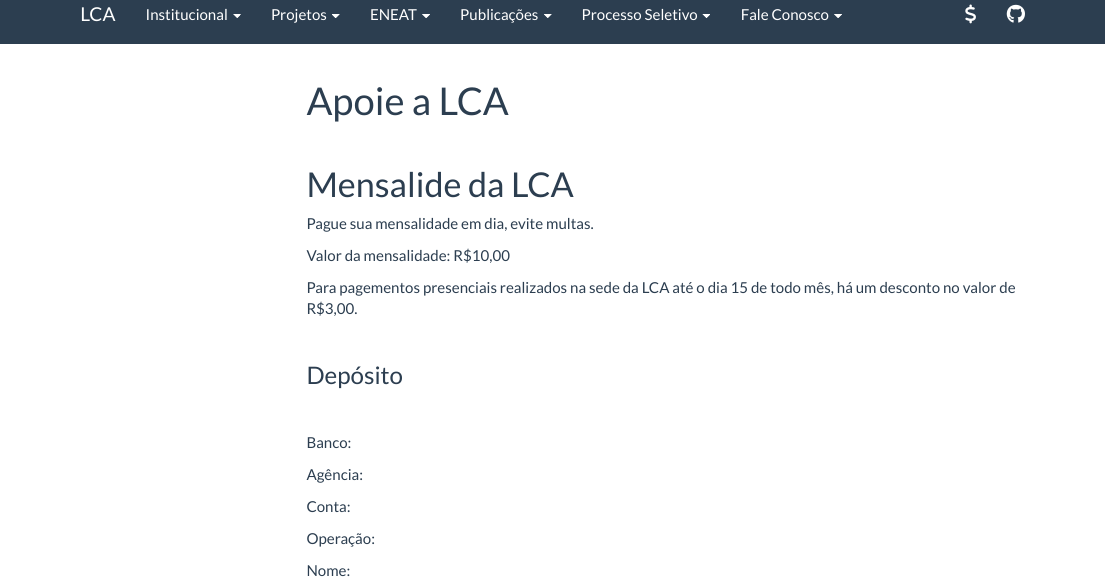
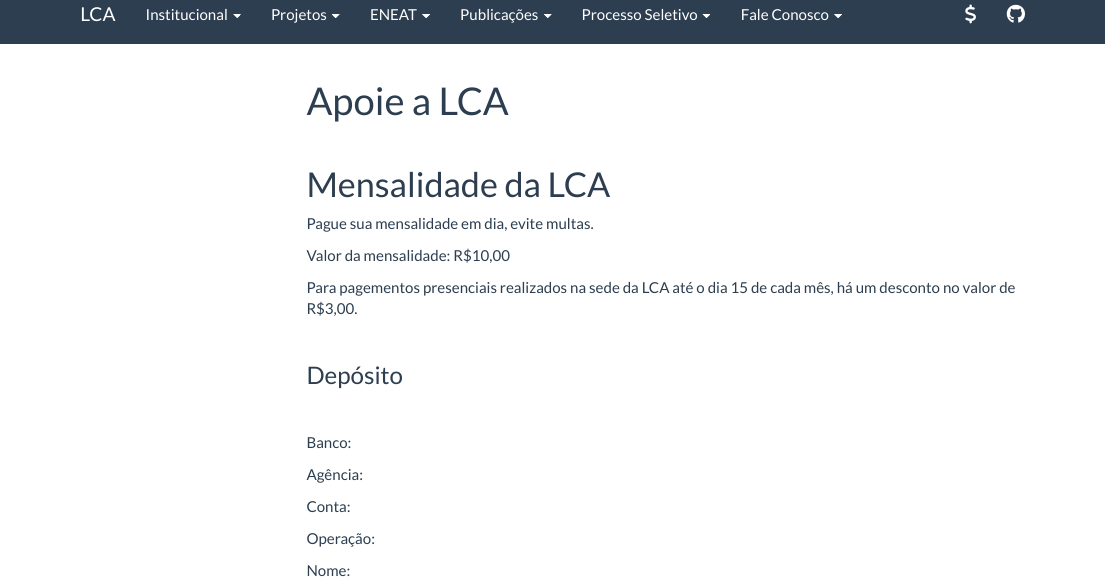
Before and after one commit to atuaria/atuaria.github.io, an R Markdown document (financeiro.Rmd): the page in a window 1100 px wide, from its top. Rendered offline with R 4.5, knitr and Pandoc, with nearby package versions; a font, style sheet, LaTeX package, included part or bibliography that could not be used is replaced or left out; menus at the side of the page are left out.

```diff
--- a/financeiro.Rmd
+++ b/financeiro.Rmd
@@ -8,13 +8,13 @@
 
 <br>
 
-# Mensalide da LCA
+# Mensalidade da LCA
 
 Pague sua mensalidade em dia, evite multas.
 
 Valor da mensalidade: R$10,00
 
-Para pagementos presenciais realizados na sede da LCA até o dia 15 de todo mês, há um desconto no valor de R$3,00.
+Para pagementos presenciais realizados na sede da LCA até o dia 15 de cada mês, há um desconto no valor de R$3,00.
 
 <br>
 
```
Also changed, not shown: financeiro.html, 1 other file.
